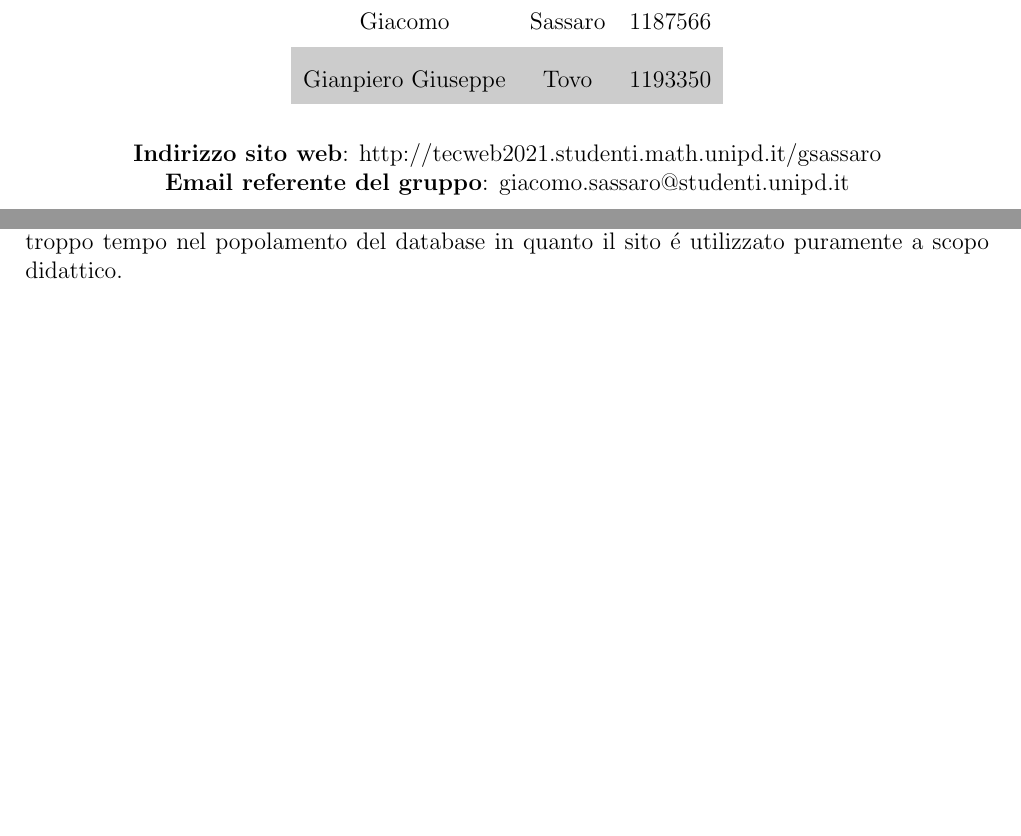
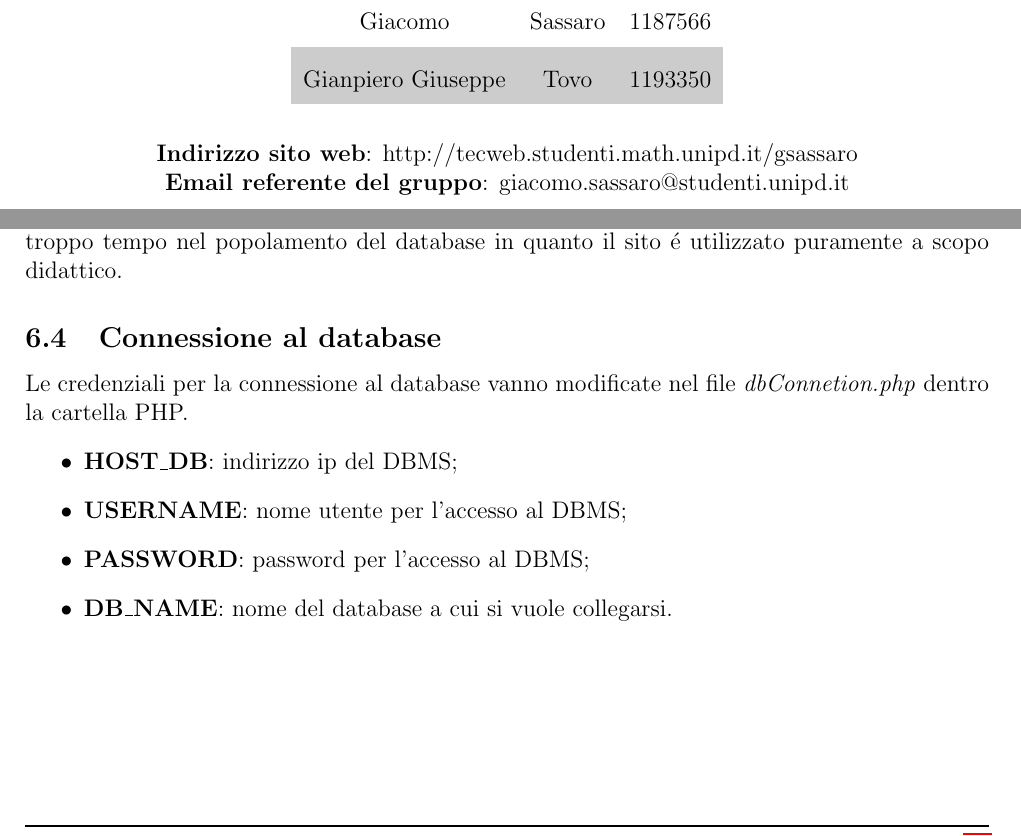
Before and after one commit to Panz99/LaTanaDelLuppolo-ProgettoTecWeb2020, a LaTeX document (relazione/relazione.tex, which reads relazione/section/note.tex): two parts of pages 1 and 16 of 16, joined at a grey line, cut so that both start at the same text, the shorter picture padded with empty space. Compiled offline with pdfLaTeX.

Commit message:
Update relazione

```diff
--- a/relazione/relazione.tex
+++ b/relazione/relazione.tex
@@ -49,7 +49,7 @@
 \end{table}
 
 \begin{center}
-	\textbf{Indirizzo sito web}: http://tecweb2021.studenti.math.unipd.it/gsassaro\\
+	\textbf{Indirizzo sito web}: http://tecweb.studenti.math.unipd.it/gsassaro\\
 	\textbf{Email referente del gruppo}: giacomo.sassaro@studenti.unipd.it
 \end{center}
 
--- a/relazione/section/note.tex
+++ b/relazione/section/note.tex
@@ -24,3 +24,11 @@ Come riportato nella tabella ad inizio pagina le credenziali per l'accesso al si
 Nel sito sono registrati altri utenti, che sono stati utili per il debugging del sito, é comunque possibile registrare altri utenti attraverso la pagina di registrazione.
 \subsection{Popolamento}
 Sono state inserite nel sito un numero relativamente basso di birre, mentre le recensioni non hanno un senso in quanto generate randomicamente da un tool. Abbiamo deciso di non perdere troppo tempo nel popolamento del database in quanto il sito é utilizzato puramente a scopo didattico.
+\subsection{Connessione al database}
+Le credenziali per la connessione al database vanno modificate nel file \textit{dbConnetion.php} dentro la cartella PHP.
+\begin{itemize}
+\item \textbf{HOST\textunderscore DB}: indirizzo ip del DBMS;
+\item \textbf{USERNAME}: nome utente per l'accesso al DBMS;
+\item \textbf{PASSWORD}: password per l'accesso al DBMS;
+\item \textbf{DB\textunderscore NAME}: nome del database a cui si vuole collegarsi.
+\end{itemize}
```
Also changed, not shown: relazione/relazione.pdf.
